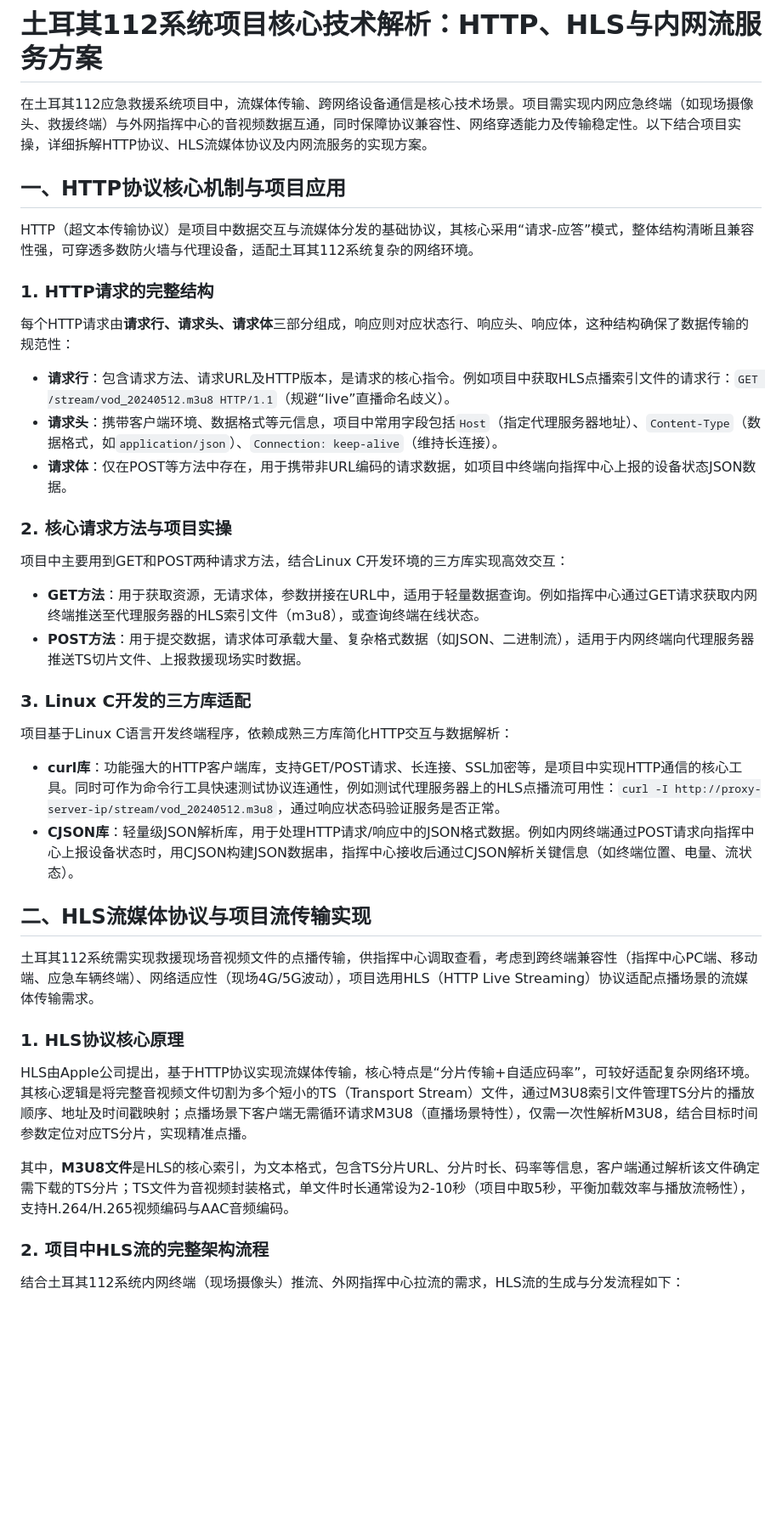
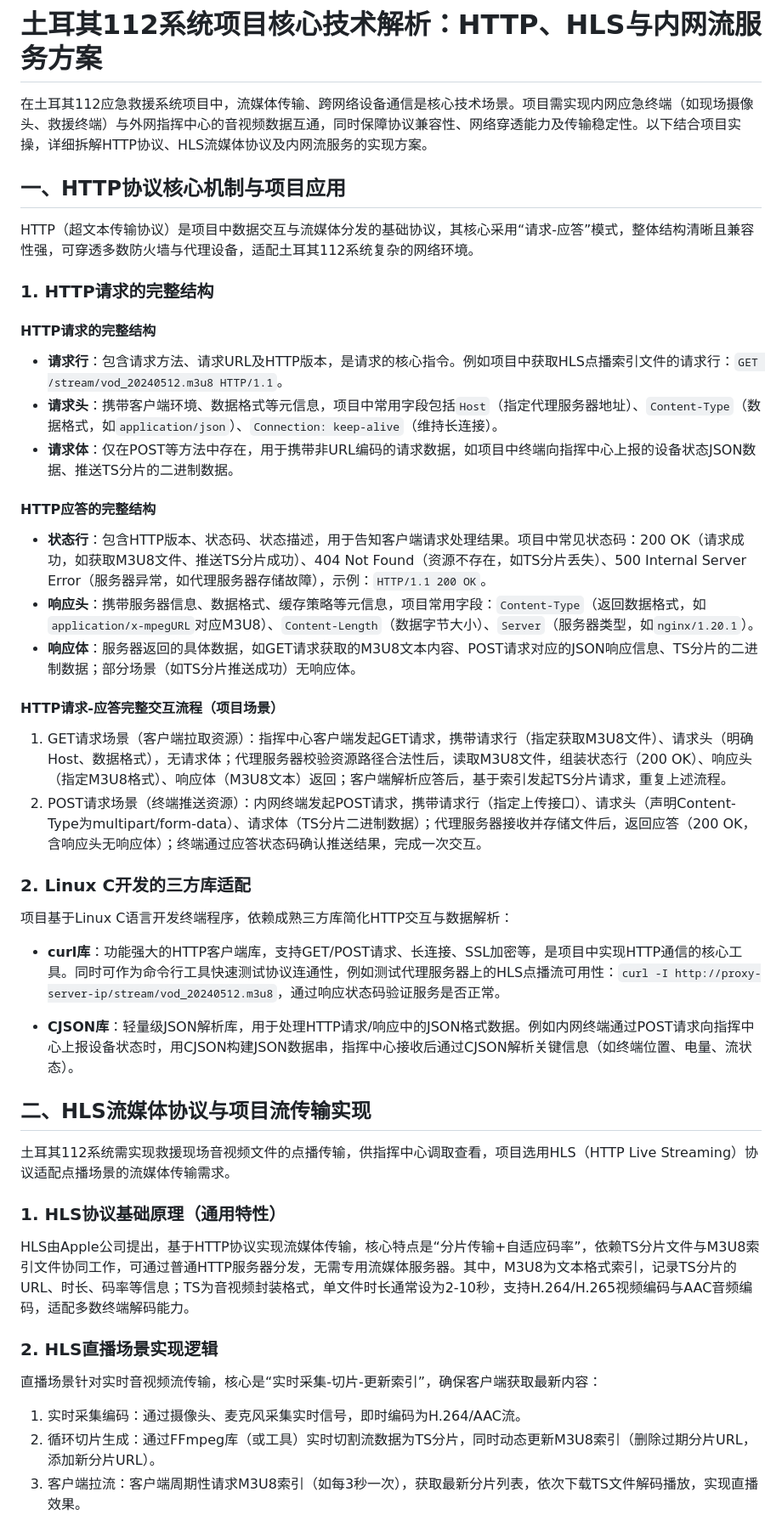
Before and after one commit to liujinbo-boy/liujinbo.github.io, a Markdown page: blog/http&stream/流媒体.md, the part around one of its changes. Shown at 85% size. Rendered like a GitHub page; blank space fills up the shorter version.

```diff
--- a/blog/http&stream/流媒体.md
+++ b/blog/http&stream/流媒体.md
@@ -1,6 +1,8 @@
 # 土耳其112系统项目核心技术解析：HTTP、HLS与内网流服务方案
 
 在土耳其112应急救援系统项目中，流媒体传输、跨网络设备通信是核心技术场景。项目需实现内网应急终端（如现场摄像头、救援终端）与外网指挥中心的音视频数据互通，同时保障协议兼容性、网络穿透能力及传输稳定性。以下结合项目实操，详细拆解HTTP协议、HLS流媒体协议及内网流服务的实现方案。
+
+
 
 ## 一、HTTP协议核心机制与项目应用
 
@@ -8,37 +10,46 @@ HTTP（超文本传输协议）是项目中数据交互与流媒体分发的基
 
 ### 1. HTTP请求的完整结构
 
-每个HTTP请求由**请求行、请求头、请求体**三部分组成，响应则对应状态行、响应头、响应体，这种结构确保了数据传输的规范性：
+#### HTTP请求的完整结构
 
-- **请求行**：包含请求方法、请求URL及HTTP版本，是请求的核心指令。例如项目中获取HLS点播索引文件的请求行：`GET /stream/vod_20240512.m3u8 HTTP/1.1`（规避“live”直播命名歧义）。
+- **请求行**：包含请求方法、请求URL及HTTP版本，是请求的核心指令。例如项目中获取HLS点播索引文件的请求行：`GET /stream/vod_20240512.m3u8 HTTP/1.1`。
 - **请求头**：携带客户端环境、数据格式等元信息，项目中常用字段包括`Host`（指定代理服务器地址）、`Content-Type`（数据格式，如`application/json`）、`Connection: keep-alive`（维持长连接）。
-- **请求体**：仅在POST等方法中存在，用于携带非URL编码的请求数据，如项目中终端向指挥中心上报的设备状态JSON数据。
+- **请求体**：仅在POST等方法中存在，用于携带非URL编码的请求数据，如项目中终端向指挥中心上报的设备状态JSON数据、推送TS分片的二进制数据。
 
-### 2. 核心请求方法与项目实操
+#### HTTP应答的完整结构
 
-项目中主要用到GET和POST两种请求方法，结合Linux C开发环境的三方库实现高效交互：
+- **状态行**：包含HTTP版本、状态码、状态描述，用于告知客户端请求处理结果。项目中常见状态码：200 OK（请求成功，如获取M3U8文件、推送TS分片成功）、404 Not Found（资源不存在，如TS分片丢失）、500 Internal Server Error（服务器异常，如代理服务器存储故障），示例：`HTTP/1.1 200 OK`。
+- **响应头**：携带服务器信息、数据格式、缓存策略等元信息，项目常用字段：`Content-Type`（返回数据格式，如`application/x-mpegURL`对应M3U8）、`Content-Length`（数据字节大小）、`Server`（服务器类型，如`nginx/1.20.1`）。
+- **响应体**：服务器返回的具体数据，如GET请求获取的M3U8文本内容、POST请求对应的JSON响应信息、TS分片的二进制数据；部分场景（如TS分片推送成功）无响应体。
 
-- **GET方法**：用于获取资源，无请求体，参数拼接在URL中，适用于轻量数据查询。例如指挥中心通过GET请求获取内网终端推送至代理服务器的HLS索引文件（m3u8），或查询终端在线状态。
-- **POST方法**：用于提交数据，请求体可承载大量、复杂格式数据（如JSON、二进制流），适用于内网终端向代理服务器推送TS切片文件、上报救援现场实时数据。
+#### HTTP请求-应答完整交互流程（项目场景）
 
-### 3. Linux C开发的三方库适配
+1. GET请求场景（客户端拉取资源）：指挥中心客户端发起GET请求，携带请求行（指定获取M3U8文件）、请求头（明确Host、数据格式），无请求体；代理服务器校验资源路径合法性后，读取M3U8文件，组装状态行（200 OK）、响应头（指定M3U8格式）、响应体（M3U8文本）返回；客户端解析应答后，基于索引发起TS分片请求，重复上述流程。
+2. POST请求场景（终端推送资源）：内网终端发起POST请求，携带请求行（指定上传接口）、请求头（声明Content-Type为multipart/form-data）、请求体（TS分片二进制数据）；代理服务器接收并存储文件后，返回应答（200 OK，含响应头无响应体）；终端通过应答状态码确认推送结果，完成一次交互。
+
+### 2. Linux C开发的三方库适配
 
 项目基于Linux C语言开发终端程序，依赖成熟三方库简化HTTP交互与数据解析：
 
 - **curl库**：功能强大的HTTP客户端库，支持GET/POST请求、长连接、SSL加密等，是项目中实现HTTP通信的核心工具。同时可作为命令行工具快速测试协议连通性，例如测试代理服务器上的HLS点播流可用性：`curl -I http://proxy-server-ip/stream/vod_20240512.m3u8`，通过响应状态码验证服务是否正常。
+
 - **CJSON库**：轻量级JSON解析库，用于处理HTTP请求/响应中的JSON格式数据。例如内网终端通过POST请求向指挥中心上报设备状态时，用CJSON构建JSON数据串，指挥中心接收后通过CJSON解析关键信息（如终端位置、电量、流状态）。
+
+
 
 ## 二、HLS流媒体协议与项目流传输实现
 
-土耳其112系统需实现救援现场音视频文件的点播传输，供指挥中心调取查看，考虑到跨终端兼容性（指挥中心PC端、移动端、应急车辆终端）、网络适应性（现场4G/5G波动），项目选用HLS（HTTP Live Streaming）协议适配点播场景的流媒体传输需求。
+土耳其112系统需实现救援现场音视频文件的点播传输，供指挥中心调取查看，项目选用HLS（HTTP Live Streaming）协议适配点播场景的流媒体传输需求。
 
-### 1. HLS协议核心原理
+### 1. HLS协议基础原理（通用特性）
 
-HLS由Apple公司提出，基于HTTP协议实现流媒体传输，核心特点是“分片传输+自适应码率”，可较好适配复杂网络环境。其核心逻辑是将完整音视频文件切割为多个短小的TS（Transport Stream）文件，通过M3U8索引文件管理TS分片的播放顺序、地址及时间戳映射；点播场景下客户端无需循环请求M3U8（直播场景特性），仅需一次性解析M3U8，结合目标时间参数定位对应TS分片，实现精准点播。
+HLS由Apple公司提出，基于HTTP协议实现流媒体传输，核心特点是“分片传输+自适应码率”，依赖TS分片文件与M3U8索引文件协同工作，可通过普通HTTP服务器分发，无需专用流媒体服务器。其中，M3U8为文本格式索引，记录TS分片的URL、时长、码率等信息；TS为音视频封装格式，单文件时长通常设为2-10秒，支持H.264/H.265视频编码与AAC音频编码，适配多数终端解码能力。
 
-其中，**M3U8文件**是HLS的核心索引，为文本格式，包含TS分片URL、分片时长、码率等信息，客户端通过解析该文件确定需下载的TS分片；TS文件为音视频封装格式，单文件时长通常设为2-10秒（项目中取5秒，平衡加载效率与播放流畅性），支持H.264/H.265视频编码与AAC音频编码。
+### 2. HLS直播场景实现逻辑
 
-### 2. 项目中HLS流的完整架构流程
+直播场景针对实时音视频流传输，核心是“实时采集-切片-更新索引”，确保客户端获取最新内容：
 
-结合土耳其112系统内网终端（现场摄像头）推流、外网指挥中心拉流的需求，HLS流的生成与分发流程如下：
+1. 实时采集编码：通过摄像头、麦克风采集实时信号，即时编码为H.264/AAC流。
+2. 循环切片生成：通过FFmpeg库（或工具）实时切割流数据为TS分片，同时动态更新M3U8索引（删除过期分片URL，添加新分片URL）。
+3. 客户端拉流：客户端周期性请求M3U8索引（如每3秒一次），获取最新分片列表，依次下载TS文件解码播放，实现直播效果。
 
```
Also changed, not shown: other parts of blog/http&stream/流媒体.md (+24 -10 lines).
